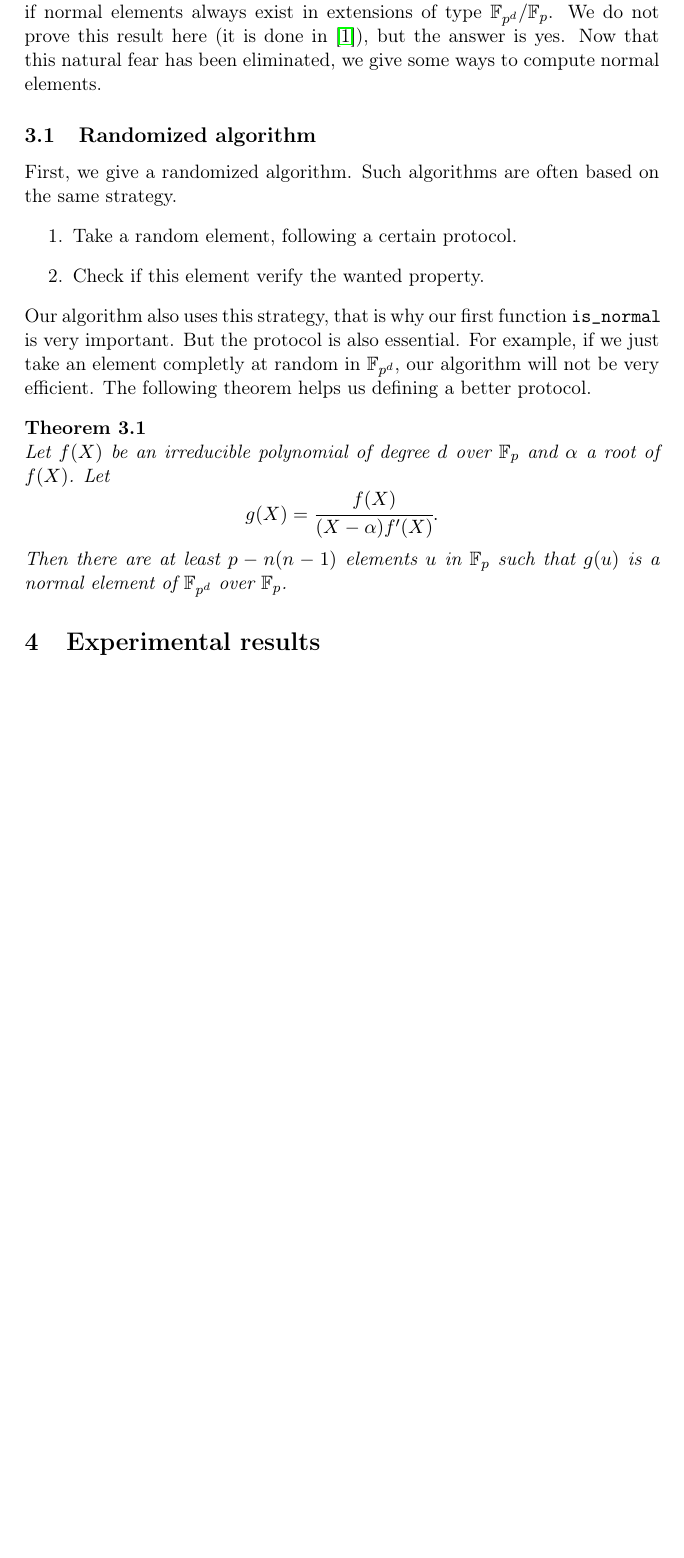
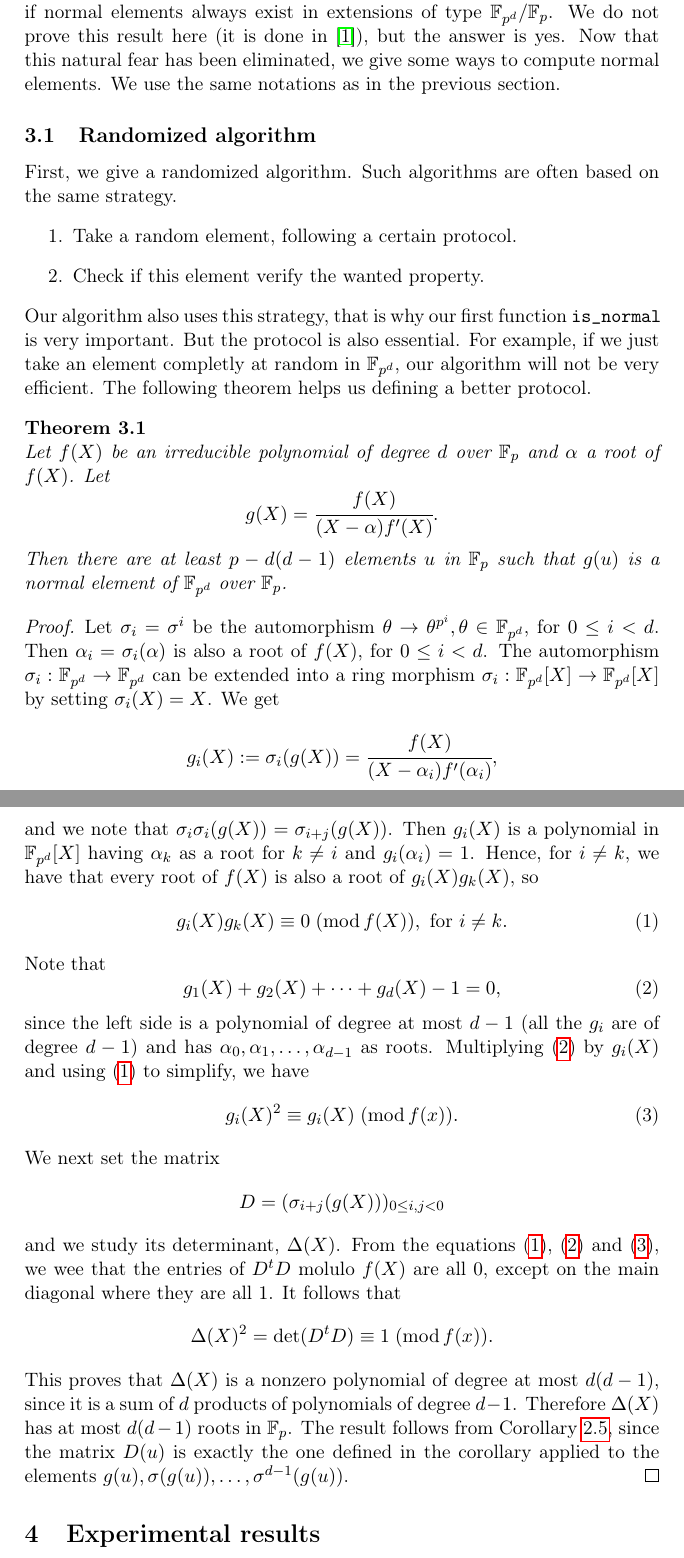
Before and after one commit to erou/normalBases, a LaTeX paper (report/report.tex): part of page 7 of 8 before the commit and two parts of pages 7 and 8 of 9 after it, the two joined at a grey line, cut so that both start at the same text, the shorter picture padded with empty space. Compiled offline with pdfLaTeX.

Commit message:
proof randomized algorithm

```diff
--- a/report/report.tex
+++ b/report/report.tex
@@ -60,6 +60,7 @@
 \DeclareMathOperator{\Card}{Card}
 \DeclareMathOperator{\Vect}{Vect}
 \DeclareMathOperator{\Tr}{Tr}
+\DeclareMathOperator{\Mod}{mod}
 
 
 % Nouvelles commandes
@@ -411,7 +412,8 @@ Before trying to compute normal elements, a natural question is to wander if
 normal elements always exist in extensions of type
 $\mathbb{F}_{p^{d}}/\mathbb{F}_p$. We do not prove this result here (it is done
 in~\cite{Ga93}), but the answer is yes. Now that this natural fear has been
-eliminated, we give some ways to compute normal elements.
+eliminated, we give some ways to compute normal elements. We use the same
+notations as in the previous section.
 
 \subsection{Randomized algorithm}
 First, we give a randomized algorithm. Such algorithms are often based on the
@@ -431,9 +433,60 @@ theorem helps us defining a better protocol.
   \[
     g(X)=\cfrac{f(X)}{(X-\alpha)f'(X)}.
   \]
-  Then there are at least $p -n(n-1)$ elements $u$ in $\mathbb{F}_p$ such that
+  Then there are at least $p -d(d-1)$ elements $u$ in $\mathbb{F}_p$ such that
   $g(u)$ is a normal element of $\mathbb{F}_{p^d}$ over $\mathbb{F}_p$.
 \end{thm}
+\begin{proof}
+  Let $\sigma_i=\sigma^i$ be the automorphism
+  $\theta\to\theta^{p^i},\theta\in\mathbb{F}_{p^d}$, for $0\leq i <d$. Then
+  $\alpha_i=\sigma_i(\alpha)$ is also a root of $f(X)$, for $0\leq i <d$. The
+  automorphism $\sigma_i:\mathbb{F}_{p^d}\to\mathbb{F}_{p^d}$ can be extended
+  into a ring morphism
+  $\sigma_i:\mathbb{F}_{p^d}[X]\to\mathbb{F}_{p^d}[X]$ by setting
+  $\sigma_i(X)=X$. We get
+  \[
+    g_i(X):=\sigma_i(g(X)) = \cfrac{f(X)}{(X-\alpha_i)f'(\alpha_i)},
+  \]
+  and we note that $\sigma_i\sigma_i(g(X)) = \sigma_{i+j}(g(X))$. Then
+  $g_i(X)$ is a polynomial in $\mathbb{F}_{p^d}[X]$ having $\alpha_k$ as a root
+  for $k\neq i$ and $g_i(\alpha_i)=1$. Hence, for $i\neq k$, we have that every
+  root of $f(X)$ is also a root of $g_i(X)g_k(X)$, so
+  \begin{equation}
+    g_i(X)g_k(X) \equiv 0 \;(\Mod f(X)), \textrm{ for }i\neq k.
+    \label{3.1}
+  \end{equation}
+  Note that
+  \begin{equation}
+    g_1(X)+g_2(X)+\dots+g_d(X)-1=0,
+    \label{3.2}
+  \end{equation}
+  since the left side is a polynomial of degree at most $d-1$ (all the
+  $g_i$
+  are of degree $d-1$) and has $\alpha_0,
+  \alpha_1, \dots, \alpha_{d-1}$ as roots. Multiplying (\ref{3.2}) by $g_i(X)$
+  and using (\ref{3.1}) to simplify, we have
+  \begin{equation}
+    g_i(X)^2 \equiv g_i(X)\;(\Mod f(x)).
+    \label{3.3}
+  \end{equation}
+  We next set the matrix
+  \[
+    D=(\sigma_{i+j}(g(X)))_{0\leq i,j <0}
+  \]
+  and we study its determinant, $\Delta(X)$. From the equations
+  (\ref{3.1}), (\ref{3.2}) and (\ref{3.3}), we wee that the entries of $D^tD$
+  molulo $f(X)$ are all $0$, except on the main diagonal where they are all
+  $1$. It follows that
+  \[
+    \Delta(X)^2 = \det(D^tD) \equiv 1\;(\Mod f(x)).
+  \]
+  This proves that $\Delta(X)$ is a nonzero polynomial of degree at most
+  $d(d-1)$, since it is a sum of $d$ products of polynomials of degree
+  $d-1$. Therefore $\Delta(X)$ has at most $d(d-1)$ roots in
+  $\mathbb{F}_p$. The result follows from Corollary~\ref{circulantCor}, since the matrix
+  $D(u)$ is exactly the one defined in the corollary applied to the elements
+  $g(u), \sigma(g(u)),\dots,\sigma^{d-1}(g(u))$.
+\end{proof}
 
 \section{Experimental results}
 
```
Also changed, not shown: report/report.tex (2 more changed lines).
